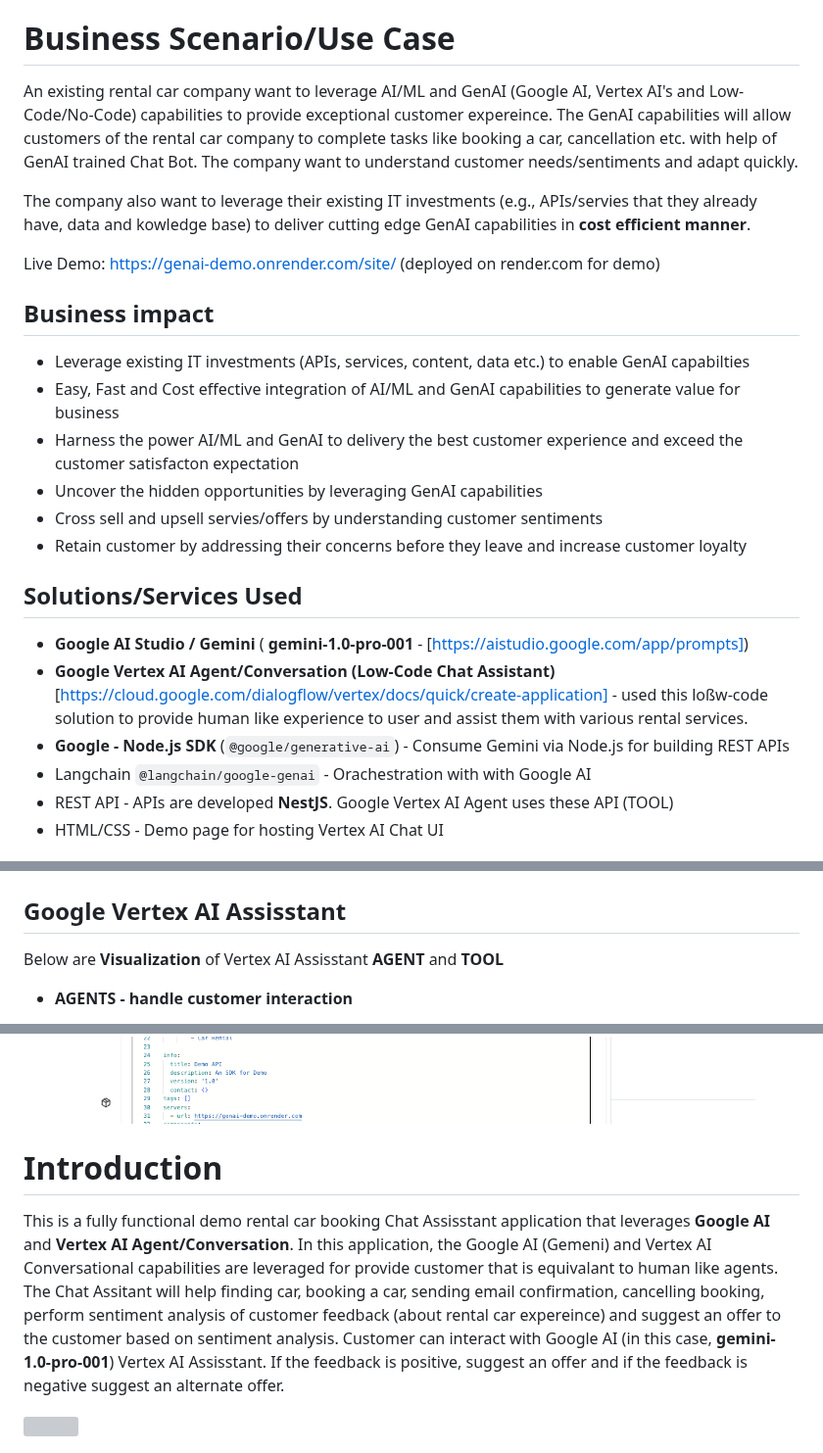
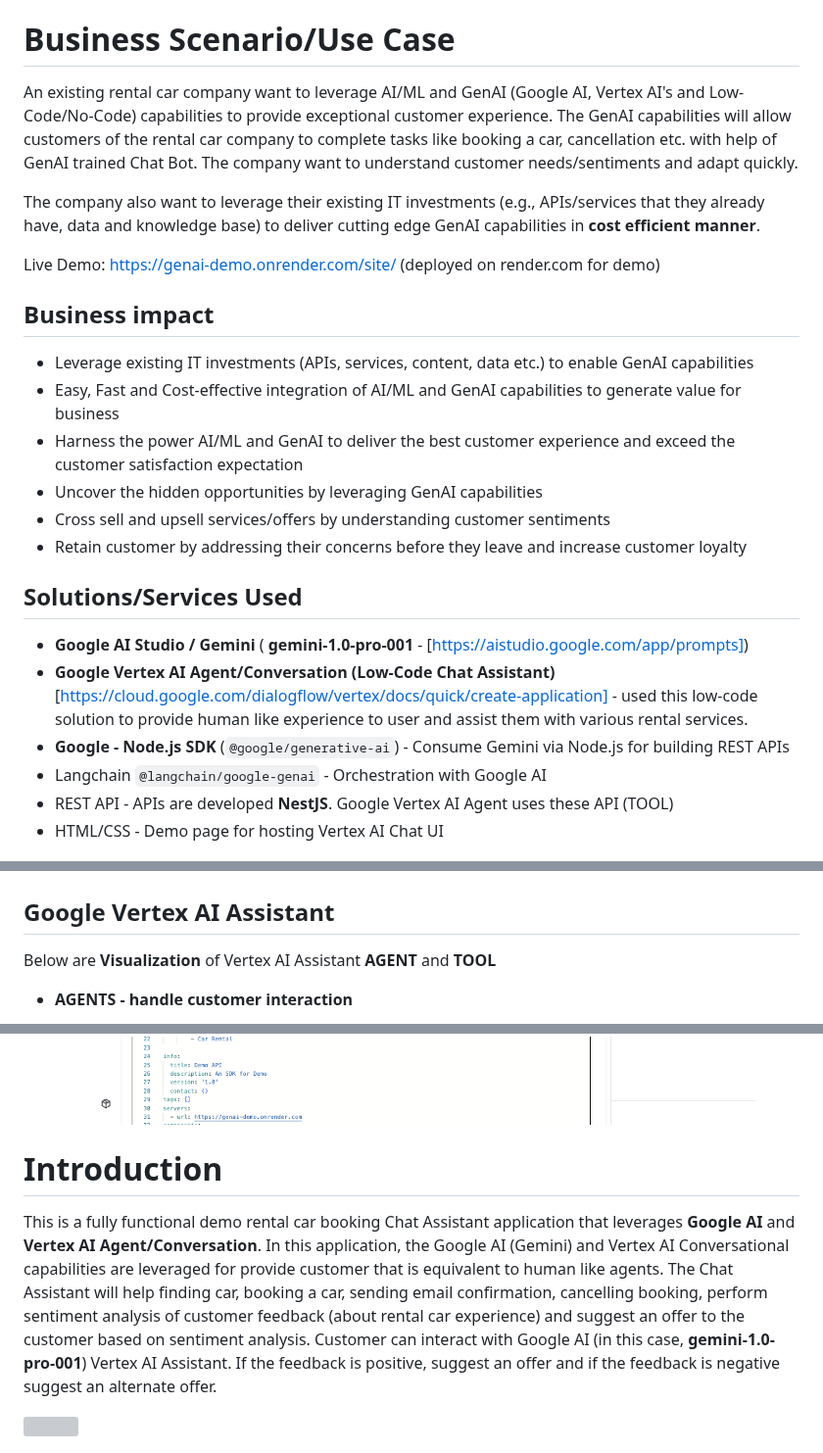
Before and after one commit to suryakandshinde/google-ai-hack, a Markdown page: README.md, 3 parts joined by grey strips. Shown at 98% size. Drawn GitHub-style; grey boxes are pictures that could not be loaded.

```diff
--- a/README.md
+++ b/README.md
@@ -4,25 +4,25 @@
 
 # Business Scenario/Use Case
 
-An existing rental car company want to leverage AI/ML and GenAI (Google AI, Vertex AI's and Low-Code/No-Code) capabilities to provide exceptional customer expereince. The GenAI capabilities will allow customers of the rental car company to complete tasks like booking a car, cancellation etc. with help of GenAI trained Chat Bot. The company want to understand customer needs/sentiments and adapt quickly.
+An existing rental car company want to leverage AI/ML and GenAI (Google AI, Vertex AI's and Low-Code/No-Code) capabilities to provide exceptional customer experience. The GenAI capabilities will allow customers of the rental car company to complete tasks like booking a car, cancellation etc. with help of GenAI trained Chat Bot. The company want to understand customer needs/sentiments and adapt quickly.
 
-The company also want to leverage their existing IT investments (e.g., APIs/servies that they already have, data and kowledge base) to deliver cutting edge GenAI capabilities in **cost efficient manner**.
+The company also want to leverage their existing IT investments (e.g., APIs/services that they already have, data and knowledge base) to deliver cutting edge GenAI capabilities in **cost efficient manner**.
 
 Live Demo: [https://genai-demo.onrender.com/site/](https://genai-demo.onrender.com/site/) (deployed on render.com for demo)
 
 ## Business impact
-- Leverage existing IT investments (APIs, services, content, data etc.) to enable GenAI capabilties
-- Easy, Fast and Cost effective integration of AI/ML and GenAI capabilities to generate value for business
-- Harness the power AI/ML and GenAI to delivery the best customer experience and exceed the customer satisfacton expectation
+- Leverage existing IT investments (APIs, services, content, data etc.) to enable GenAI capabilities
+- Easy, Fast and Cost-effective integration of AI/ML and GenAI capabilities to generate value for business
+- Harness the power AI/ML and GenAI to deliver the best customer experience and exceed the customer satisfaction expectation
 - Uncover the hidden opportunities by leveraging GenAI capabilities
-- Cross sell and upsell servies/offers by understanding customer sentiments
+- Cross sell and upsell services/offers by understanding customer sentiments
 - Retain customer by addressing their concerns before they leave and increase customer loyalty
 
 ## Solutions/Services Used
 - **Google AI Studio / Gemini** ( **gemini-1.0-pro-001** - [https://aistudio.google.com/app/prompts])
-- **Google Vertex AI Agent/Conversation (Low-Code Chat Assistant)** [https://cloud.google.com/dialogflow/vertex/docs/quick/create-application] - used this loßw-code solution to provide human like experience to user and assist them with various rental services.
+- **Google Vertex AI Agent/Conversation (Low-Code Chat Assistant)** [https://cloud.google.com/dialogflow/vertex/docs/quick/create-application] - used this low-code solution to provide human like experience to user and assist them with various rental services.
 - **Google -  Node.js SDK** (`@google/generative-ai`) - Consume Gemini via Node.js for building REST APIs
-- Langchain `@langchain/google-genai` - Orachestration with with Google AI
+- Langchain `@langchain/google-genai` - Orchestration with Google AI
 - REST API - APIs are developed **NestJS**. Google Vertex AI Agent uses these API (TOOL)
 - HTML/CSS - Demo page for hosting Vertex AI Chat UI
 
@@ -40,8 +40,8 @@ Fine-tune LLM using various prompts to train and optimize model to following tas
 
     <img src="./docs/prompt_3.png" />
 
-## Google Vertex AI Assisstant
-Below are  **Visualization** of Vertex AI Assisstant **AGENT** and **TOOL**
+## Google Vertex AI Assistant
+Below are  **Visualization** of Vertex AI Assistant **AGENT** and **TOOL**
 
 - **AGENTS - handle customer interaction**
 
@@ -55,10 +55,9 @@ Below are  **Visualization** of Vertex AI Assisstant **AGENT** and **TOOL**
 
     <img src="./docs/tool_2.png" width="100%"/>
 
-
 # Introduction
 
-This is a fully functional demo rental car booking Chat Assisstant application that leverages **Google AI** and **Vertex AI Agent/Conversation**. In this application, the Google AI (Gemeni) and Vertex AI Conversational capabilities are leveraged for provide customer that is equivalant to human like agents. The Chat Assitant will help finding car, booking a car, sending email confirmation, cancelling booking, perform sentiment analysis of customer feedback (about rental car expereince) and suggest an offer to the customer based on sentiment analysis. Customer can interact with Google AI (in this case, **gemini-1.0-pro-001**) Vertex AI Assisstant. If the feedback is positive, suggest an offer and if the feedback is negative suggest an alternate offer.
+This is a fully functional demo rental car booking Chat Assistant application that leverages **Google AI** and **Vertex AI Agent/Conversation**. In this application, the Google AI (Gemini) and Vertex AI Conversational capabilities are leveraged for provide customer that is equivalent to human like agents. The Chat Assistant will help finding car, booking a car, sending email confirmation, cancelling booking, perform sentiment analysis of customer feedback (about rental car experience) and suggest an offer to the customer based on sentiment analysis. Customer can interact with Google AI (in this case, **gemini-1.0-pro-001**) Vertex AI Assistant. If the feedback is positive, suggest an offer and if the feedback is negative suggest an alternate offer.
 
  <img src="./docs/vertex_ai_gemini_agent_console.png" />
 
```
Also changed, not shown: other parts of README.md (+5 -6 lines).
